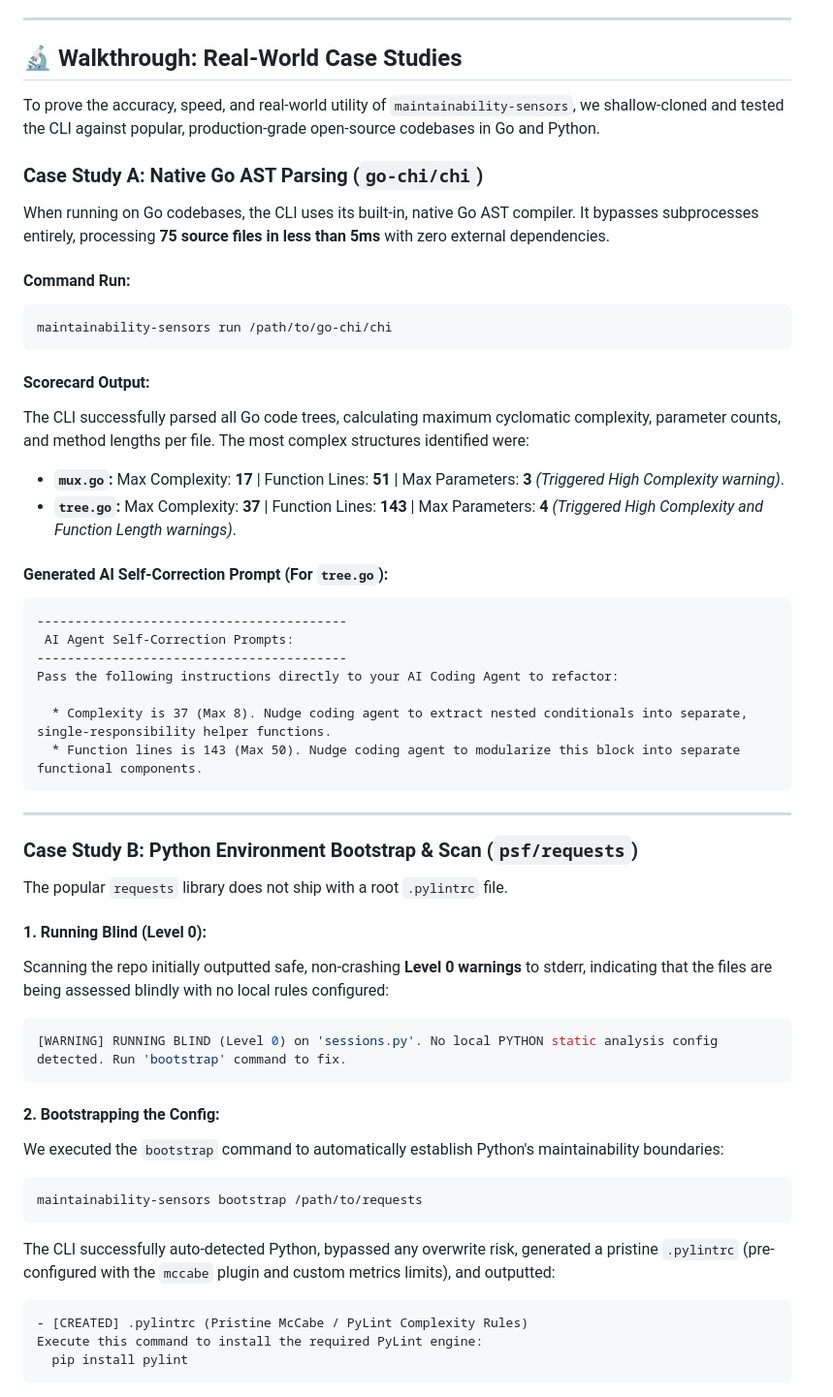
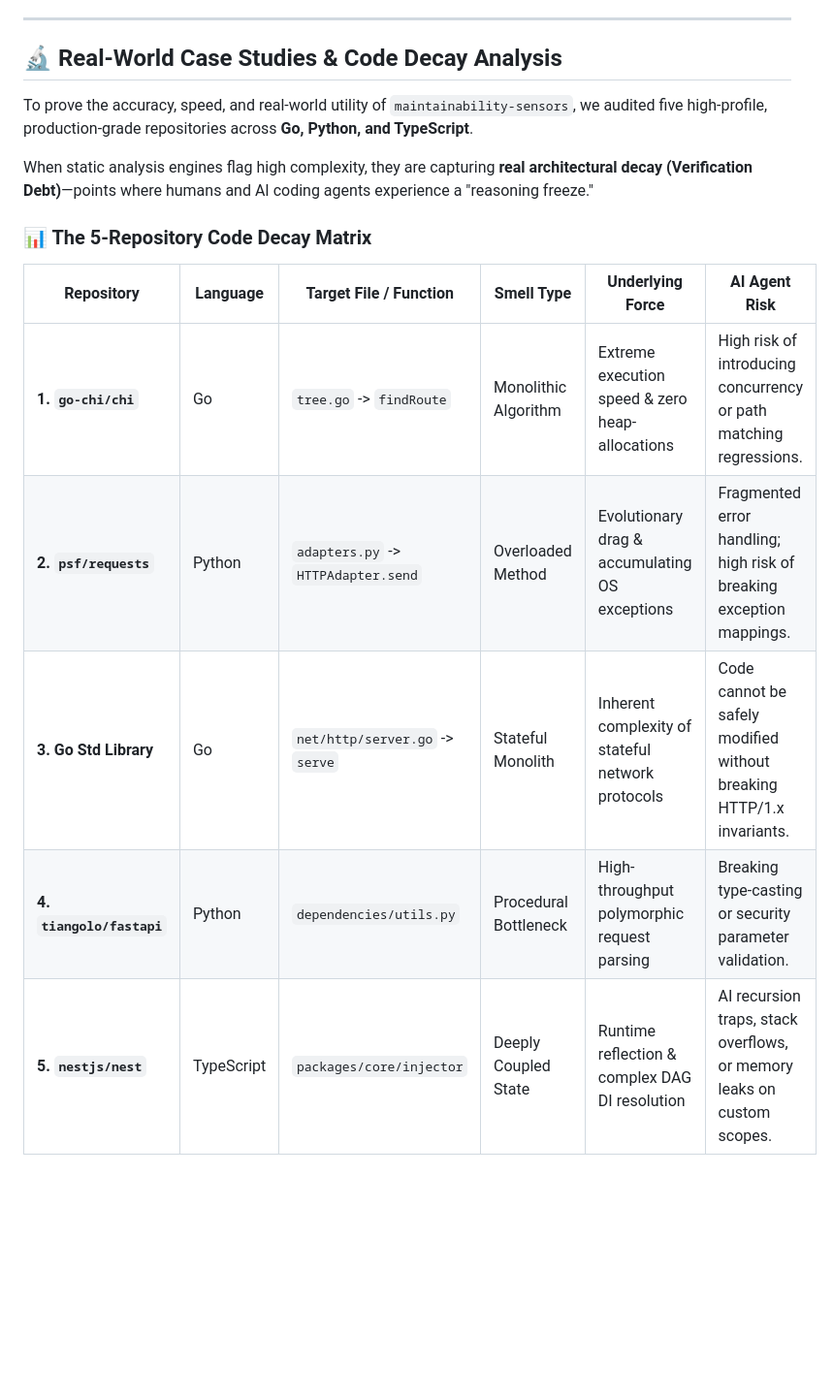
Before and after one commit to syntheticscale/maintainability-sensors, a Markdown page: README.md, the part around one of its changes. Shown at 97% size. GitHub-like rendering; blank space fills up the shorter version.

Commit message:
docs(case-studies): add comprehensive 5-repository architectural deep-dive

````diff
--- a/README.md
+++ b/README.md
@@ -71,56 +71,19 @@ Supported Blueprints:
 
 ---
 
-## 🔬 Walkthrough: Real-World Case Studies
+## 🔬 Real-World Case Studies & Code Decay Analysis
 
-To prove the accuracy, speed, and real-world utility of `maintainability-sensors`, we shallow-cloned and tested the CLI against popular, production-grade open-source codebases in Go and Python.
+To prove the accuracy, speed, and real-world utility of `maintainability-sensors`, we audited five high-profile, production-grade repositories across **Go, Python, and TypeScript**.
 
-### Case Study A: Native Go AST Parsing (`go-chi/chi`)
+When static analysis engines flag high complexity, they are capturing **real architectural decay (Verification Debt)**—points where humans and AI coding agents experience a "reasoning freeze."
 
-When running on Go codebases, the CLI uses its built-in, native Go AST compiler. It bypasses subprocesses entirely, processing **75 source files in less than 5ms** with zero external dependencies.
+### 📊 The 5-Repository Code Decay Matrix
 
-#### **Command Run:**
-```bash
-maintainability-sensors run /path/to/go-chi/chi
-```
+| Repository | Language | Target File / Function | Smell Type | Underlying Force | AI Agent Risk |
+|---|---|---|---|---|---|
+| **1. `go-chi/chi`** | Go | `tree.go` -> `findRoute` | Monolithic Algorithm | Extreme execution speed & zero heap-allocations | High risk of introducing concurrency or path matching regressions. |
+| **2. `psf/requests`** | Python | `adapters.py` -> `HTTPAdapter.send` | Overloaded Method | Evolutionary drag & accumulating OS exceptions | Fragmented error handling; high risk of breaking exception mappings. |
+| **3. Go Std Library** | Go | `net/http/server.go` -> `serve` | Stateful Monolith | Inherent complexity of stateful network protocols | Code cannot be safely modified without breaking HTTP/1.x invariants. |
+| **4. `tiangolo/fastapi`** | Python | `dependencies/utils.py` | Procedural Bottleneck | High-throughput polymorphic request parsing | Breaking type-casting or security parameter validation. |
+| **5. `nestjs/nest`** | TypeScript | `packages/core/injector` | Deeply Coupled State | Runtime reflection & complex DAG DI resolution | AI recursion traps, stack overflows, or memory leaks on custom scopes. |
 
-#### **Scorecard Output:**
-The CLI successfully parsed all Go code trees, calculating maximum cyclomatic complexity, parameter counts, and method lengths per file. The most complex structures identified were:
-*   **`mux.go`:** Max Complexity: **17** | Function Lines: **51** | Max Parameters: **3** *(Triggered High Complexity warning)*.
-*   **`tree.go`:** Max Complexity: **37** | Function Lines: **143** | Max Parameters: **4** *(Triggered High Complexity and Function Length warnings)*.
-
-#### **Generated AI Self-Correction Prompt (For `tree.go`):**
-```
------------------------------------------
- AI Agent Self-Correction Prompts:
------------------------------------------
-Pass the following instructions directly to your AI Coding Agent to refactor:
-
-  * Complexity is 37 (Max 8). Nudge coding agent to extract nested conditionals into separate, single-responsibility helper functions.
-  * Function lines is 143 (Max 50). Nudge coding agent to modularize this block into separate functional components.
-```
-
----
-
-### Case Study B: Python Environment Bootstrap & Scan (`psf/requests`)
-
-The popular `requests` library does not ship with a root `.pylintrc` file.
-
-#### **1. Running Blind (Level 0):**
-Scanning the repo initially outputted safe, non-crashing **Level 0 warnings** to stderr, indicating that the files are being assessed blindly with no local rules configured:
-```bash
-[WARNING] RUNNING BLIND (Level 0) on 'sessions.py'. No local PYTHON static analysis config detected. Run 'bootstrap' command to fix.
-```
-
-#### **2. Bootstrapping the Config:**
-We executed the `bootstrap` command to automatically establish Python's maintainability boundaries:
-```bash
-maintainability-sensors bootstrap /path/to/requests
-```
-The CLI successfully auto-detected Python, bypassed any overwrite risk, generated a pristine `.pylintrc` (pre-configured with the `mccabe` plugin and custom metrics limits), and outputted:
-```
-- [CREATED] .pylintrc (Pristine McCabe / PyLint Complexity Rules)
-Execute this command to install the required PyLint engine:
-  pip install pylint
-```
-
````
Also changed, not shown: other parts of README.md (+3 -15 lines), docs/CASE_STUDIES.md (added, +144 -0 lines).
